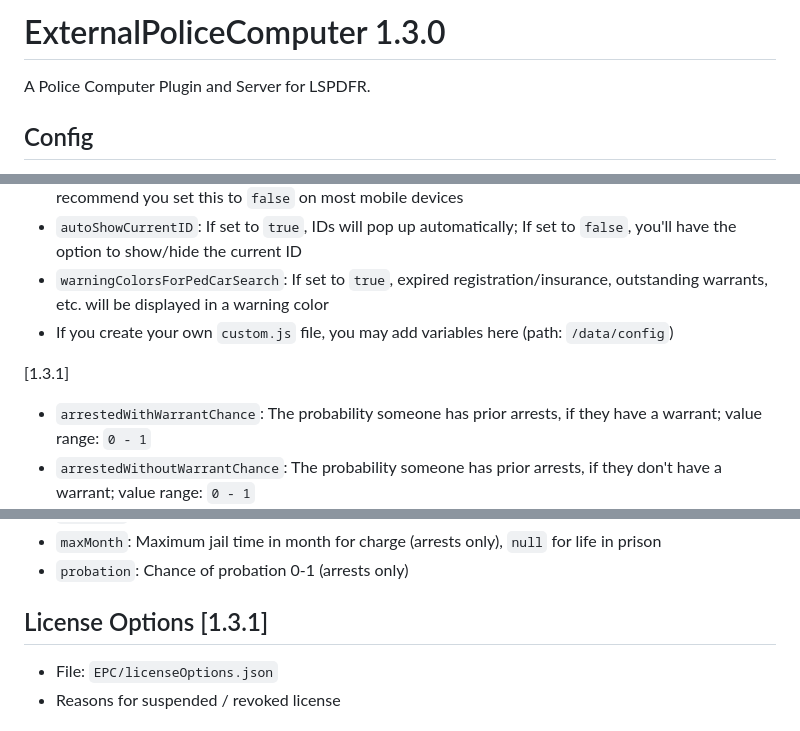
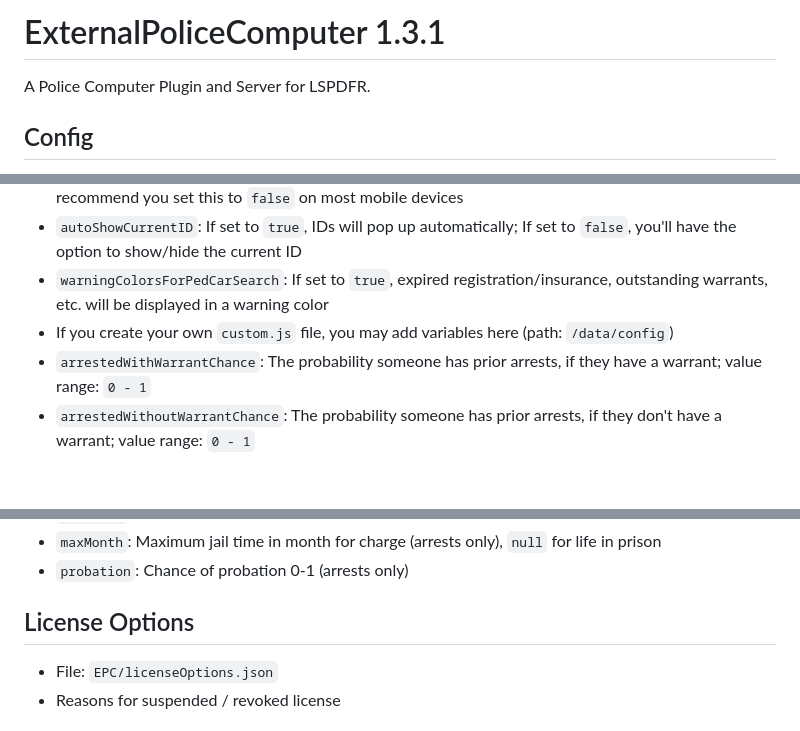
Before and after one commit to jullevistrunz/ExternalPoliceComputer, a Markdown page: README.md, 3 parts joined by grey strips. Drawn GitHub-style; blank space fills up the shorter version.

Commit message:
Update README.md and release 1.3.1

```diff
--- a/README.md
+++ b/README.md
@@ -1,4 +1,4 @@
-# ExternalPoliceComputer 1.3.0
+# ExternalPoliceComputer 1.3.1
 
 A Police Computer Plugin and Server for LSPDFR.
 
@@ -13,9 +13,6 @@ A Police Computer Plugin and Server for LSPDFR.
 - `autoShowCurrentID`: If set to `true`, IDs will pop up automatically; If set to `false`, you'll have the option to show/hide the current ID
 - `warningColorsForPedCarSearch`: If set to `true`, expired registration/insurance, outstanding warrants, etc. will be displayed in a warning color
 - If you create your own `custom.js` file, you may add variables here (path: `/data/config`)
-
-[1.3.1]
-
 - `arrestedWithWarrantChance`: The probability someone has prior arrests, if they have a warrant; value range: `0 - 1`
 - `arrestedWithoutWarrantChance`: The probability someone has prior arrests, if they don't have a warrant; value range: `0 - 1`
 - `additionalArrestChance`: The probability an additional prior arrest is added to someone who was defined to have prior arrests (see before); value range: `0 - 0.99`
@@ -33,7 +30,7 @@ A Police Computer Plugin and Server for LSPDFR.
 - `maxMonth`: Maximum jail time in month for charge (arrests only), `null` for life in prison
 - `probation`: Chance of probation 0-1 (arrests only)
 
-## License Options [1.3.1]
+## License Options
 
 - File: `EPC/licenseOptions.json`
 - Reasons for suspended / revoked license
```
